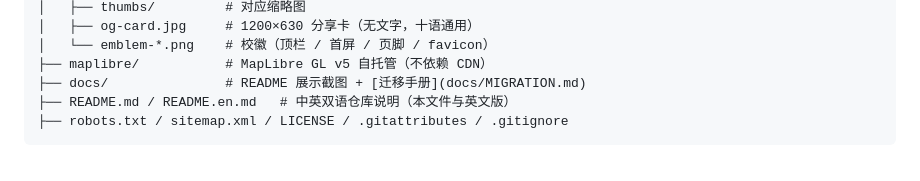
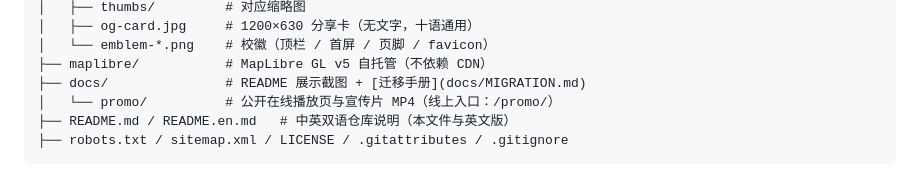
Before and after one commit to xxc2007/In-memory-of-Nanchang-No.-15-Middle-School, a Markdown page: README.md, the part around the change. GitHub-like rendering.

Commit message:
docs: describe live promo player in structure

````diff
--- a/README.md
+++ b/README.md
@@ -142,6 +142,7 @@ site/
 │   └── emblem-*.png    # 校徽（顶栏 / 首屏 / 页脚 / favicon）
 ├── maplibre/           # MapLibre GL v5 自托管（不依赖 CDN）
 ├── docs/               # README 展示截图 + [迁移手册](docs/MIGRATION.md)
+│   └── promo/          # 公开在线播放页与宣传片 MP4（线上入口：/promo/）
 ├── README.md / README.en.md   # 中英双语仓库说明（本文件与英文版）
 ├── robots.txt / sitemap.xml / LICENSE / .gitattributes / .gitignore
 ```
````
Also changed, not shown: README.en.md (+1 -0 lines).
